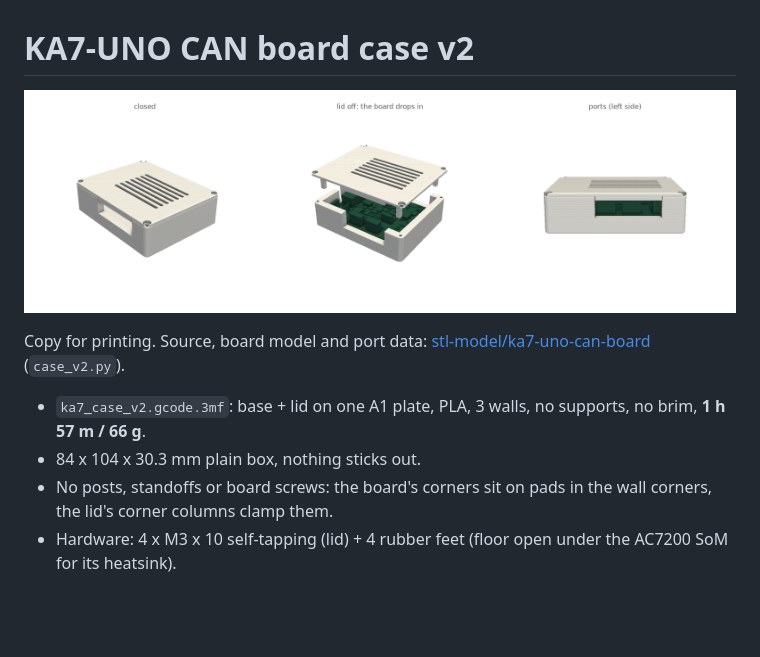
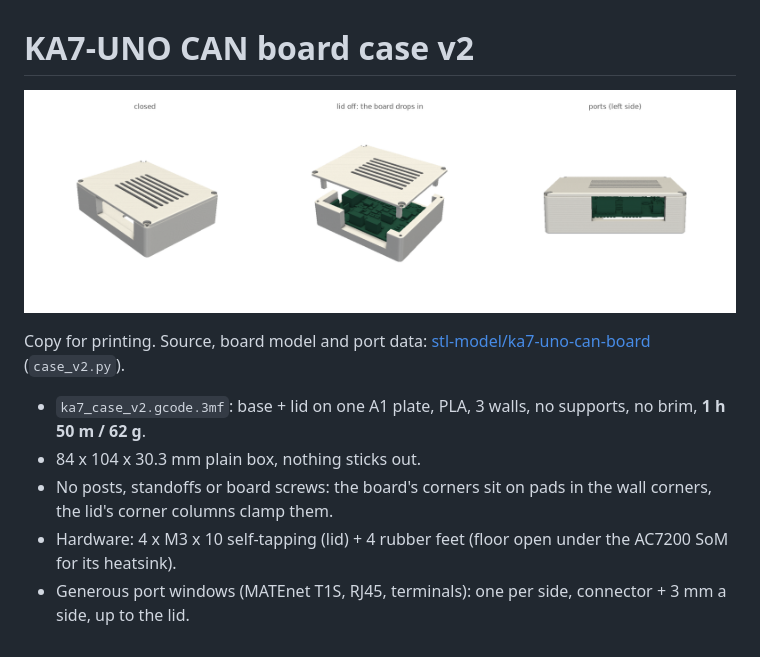
Before and after one commit to hwkim3330/prints, a Markdown page: ka7-can-case/README.md, the part around the change. Rendered like a GitHub page; pictures changed too: ka7-can-case/ka7_case_v2.png; blank space fills up the shorter version.

Commit message:
ka7-can-case: generous port windows

```diff
--- a/ka7-can-case/README.md
+++ b/ka7-can-case/README.md
@@ -4,7 +4,8 @@
 
 Copy for printing. Source, board model and port data: [stl-model/ka7-uno-can-board](https://github.com/hwkim3330/stl-model/tree/main/ka7-uno-can-board) (`case_v2.py`).
 
-- `ka7_case_v2.gcode.3mf`: base + lid on one A1 plate, PLA, 3 walls, no supports, no brim, **1 h 57 m / 66 g**.
+- `ka7_case_v2.gcode.3mf`: base + lid on one A1 plate, PLA, 3 walls, no supports, no brim, **1 h 50 m / 62 g**.
 - 84 x 104 x 30.3 mm plain box, nothing sticks out.
 - No posts, standoffs or board screws: the board's corners sit on pads in the wall corners, the lid's corner columns clamp them.
 - Hardware: 4 x M3 x 10 self-tapping (lid) + 4 rubber feet (floor open under the AC7200 SoM for its heatsink).
+- Generous port windows (MATEnet T1S, RJ45, terminals): one per side, connector + 3 mm a side, up to the lid.
```
Also changed, not shown: QUEUE.md (+1 -1 lines), 3 other files.
